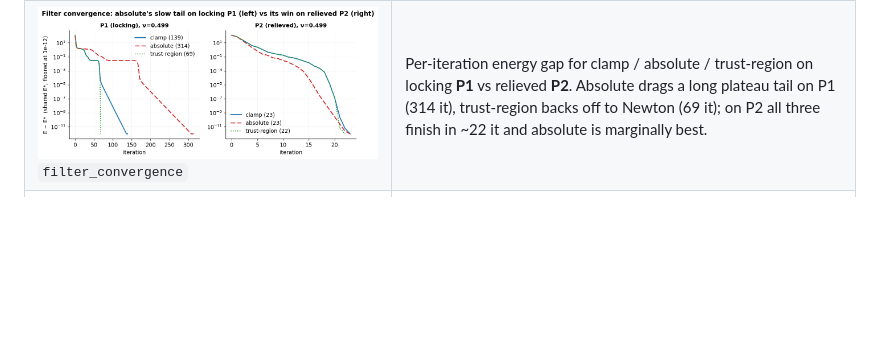
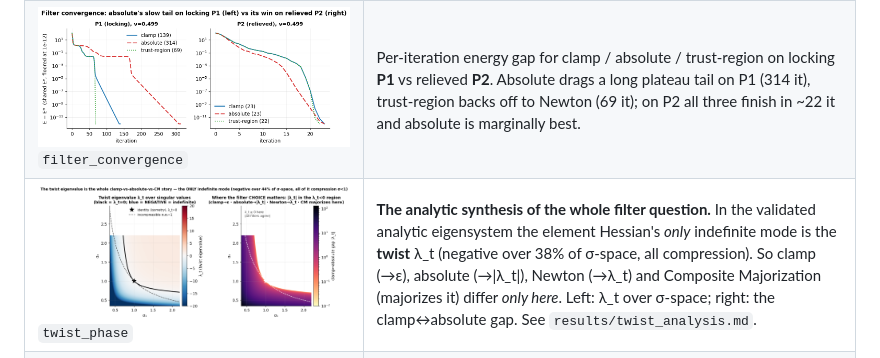
Before and after one commit to alecjacobson/mesh-elasticity-solver-benchmark, a Markdown page: figures/README.md, the part around the change. Rendered like a GitHub page; pictures changed too: figures/twist_phase.png (added); blank space fills up the shorter version.

```diff
--- a/figures/README.md
+++ b/figures/README.md
@@ -31,6 +31,7 @@ only "qualified" in `claims/claims.yaml`, the figure's caption says so.
 |---|---|
 | ![locking](locking_p1_p2_sri.png) `locking_p1_p2_sri` | **The headline confound, visual.** Near-incompressible Neo-Hookean stretch coloured by J=det F (true range, centred at 1): **P1** buckles into spurious modes (volumetric locking, 130 it); **P2** / **SRI-P2** deform smoothly (26/66 it). The signature is the buckled geometry + iteration count, not a J excursion (P1's J range is no wider than P2's). This is *why* the absolute-vs-clamp verdict flips between elements. |
 | ![filter](filter_convergence_p1_p2.png) `filter_convergence` | Per-iteration energy gap for clamp / absolute / trust-region on locking **P1** vs relieved **P2**. Absolute drags a long plateau tail on P1 (314 it), trust-region backs off to Newton (69 it); on P2 all three finish in ~22 it and absolute is marginally best. |
+| ![twist](twist_phase.png) `twist_phase` | **The analytic synthesis of the whole filter question.** In the validated analytic eigensystem the element Hessian's *only* indefinite mode is the **twist** λ_t (negative over 38% of σ-space, all compression). So clamp (→ε), absolute (→\|λ_t\|), Newton (→λ_t) and Composite Majorization (majorizes it) differ *only here*. Left: λ_t over σ-space; right: the clamp↔absolute gap. See `results/twist_analysis.md`. |
 | ![tet3d](tet3d_stretch_J.png) `tet3d` | **Polyscope headless / EGL** render of a P1-tet box stretched at near-incompressible ν, coloured by per-tet J=det F — the 2D locking story confirmed in genuine 3D (Poisson necking visible). |
 | ![tetsweep](tet3d_nu_sweep.png) `tet3d_nu_sweep` | **3D ν-sweep** (polyscope headless/EGL): ν=0.30/0.45/0.49. As ν→½ iterations grow (3→8→20) and necking increases while J-spread narrows (near-incompressible holds J≈1). Locking's 3D signature is the iteration count + geometry, matching 2D. |
 | ![pitfalls](pitfalls.png) `pitfalls` | **Pitfalls of Projection**, what iteration counts miss: eigenvalue projection *definitively* breaks affine-invariance of the Newton step (left: unfiltered ~1e-13, every filter O(1)); asymptotic-rate degradation is regime-dependent (right: rates coincide in a benign basin). |
```
Also changed, not shown: results/README.md (+1 -0 lines), results/twist_analysis.md (added, +34 -0 lines), 2 other files.
